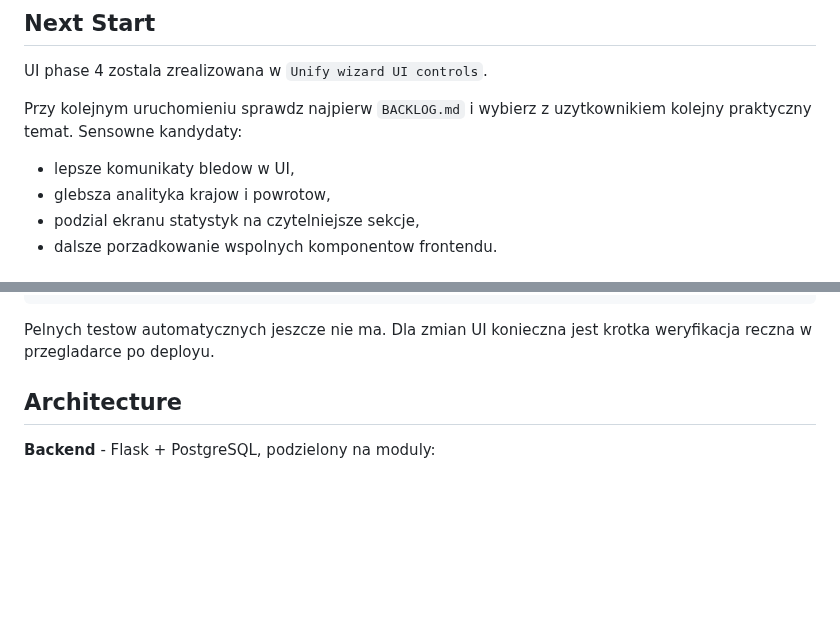
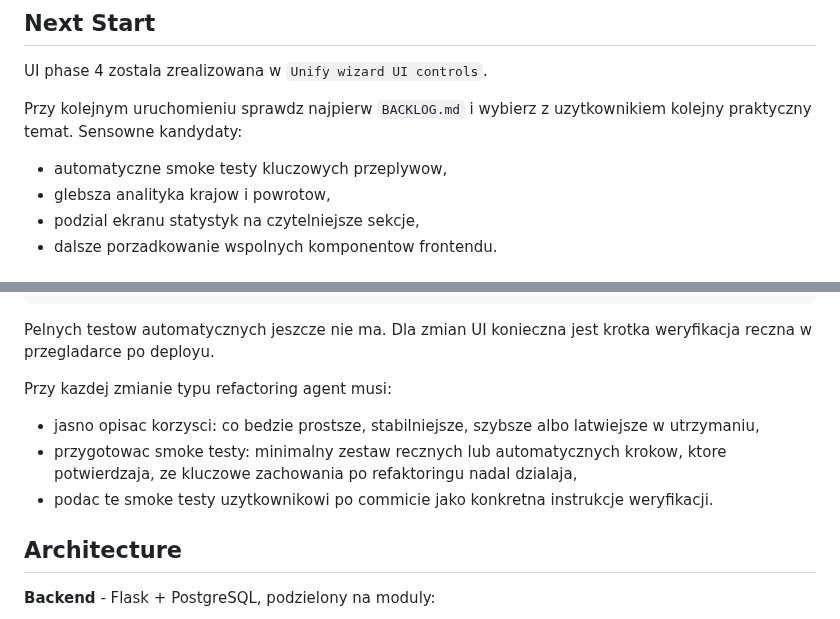
Before and after one commit to jpastuszak-jerry/moje-podroze, a Markdown page: AGENTS.md, 2 parts joined by grey strips. GitHub-like rendering; blank space fills up the shorter version.

Commit message:
Document refactoring verification rules

````diff
--- a/AGENTS.md
+++ b/AGENTS.md
@@ -7,7 +7,7 @@ This file provides guidance to Codex, Claude, and other coding agents when worki
 UI phase 4 zostala zrealizowana w `Unify wizard UI controls`.
 
 Przy kolejnym uruchomieniu sprawdz najpierw `BACKLOG.md` i wybierz z uzytkownikiem kolejny praktyczny temat. Sensowne kandydaty:
-- lepsze komunikaty bledow w UI,
+- automatyczne smoke testy kluczowych przeplywow,
 - glebsza analityka krajow i powrotow,
 - podzial ekranu statystyk na czytelniejsze sekcje,
 - dalsze porzadkowanie wspolnych komponentow frontendu.
@@ -52,6 +52,11 @@ node --check static/js/persons.js
 ```
 
 Pelnych testow automatycznych jeszcze nie ma. Dla zmian UI konieczna jest krotka weryfikacja reczna w przegladarce po deployu.
+
+Przy kazdej zmianie typu refactoring agent musi:
+- jasno opisac korzysci: co bedzie prostsze, stabilniejsze, szybsze albo latwiejsze w utrzymaniu,
+- przygotowac smoke testy: minimalny zestaw recznych lub automatycznych krokow, ktore potwierdzaja, ze kluczowe zachowania po refaktoringu nadal dzialaja,
+- podac te smoke testy uzytkownikowi po commicie jako konkretna instrukcje weryfikacji.
 
 ## Architecture
 
````
